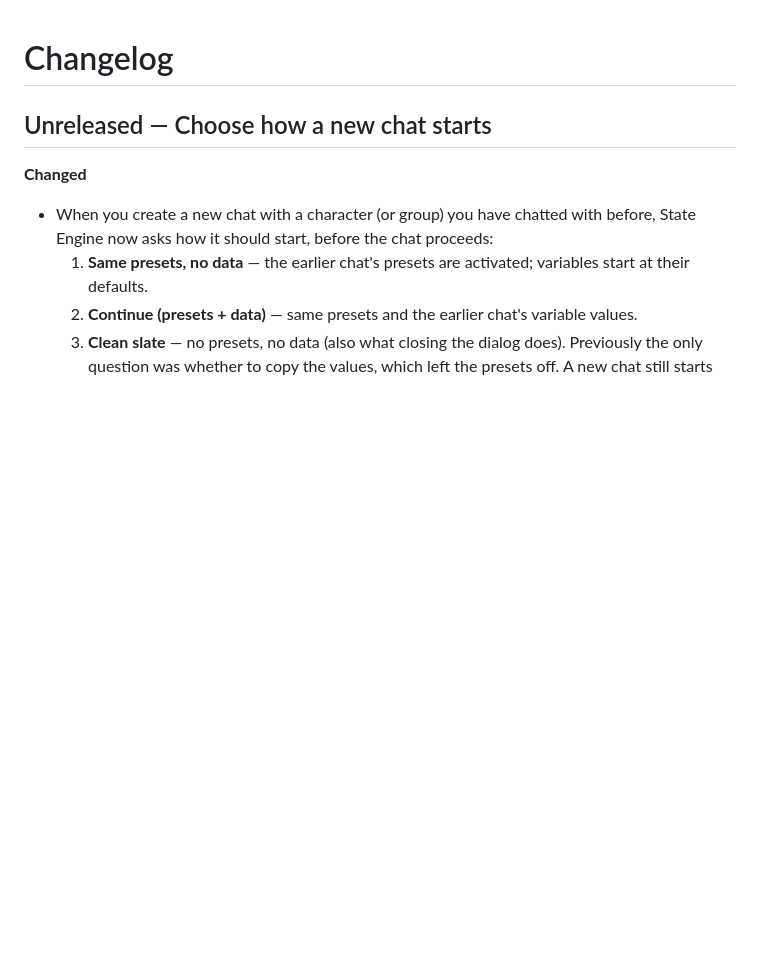
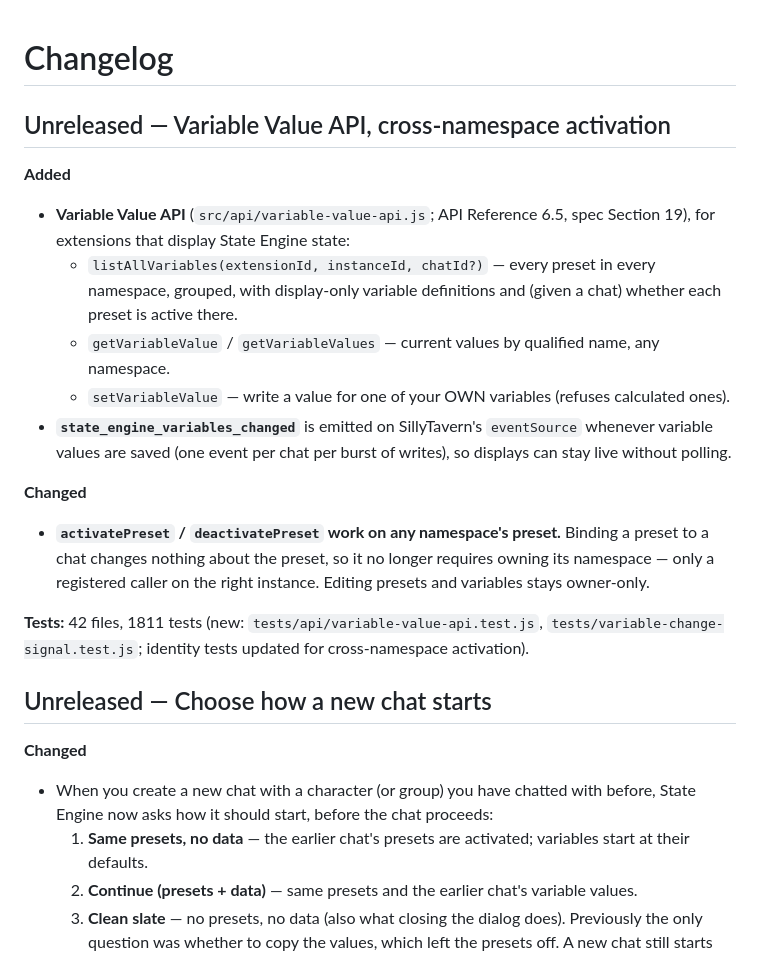
Before and after one commit to StygianTechnica/SillyTavern-StateEngine, a Markdown page: CHANGELOG.md, the part around the change. GitHub-like rendering; blank space fills up the shorter version.

Commit message:
changelog update

```diff
--- a/CHANGELOG.md
+++ b/CHANGELOG.md
@@ -1,4 +1,28 @@
 # Changelog
+
+## Unreleased — Variable Value API, cross-namespace activation
+
+**Added**
+
+- **Variable Value API** (`src/api/variable-value-api.js`; API Reference 6.5, spec Section 19),
+  for extensions that display State Engine state:
+  - `listAllVariables(extensionId, instanceId, chatId?)` — every preset in every namespace,
+    grouped, with display-only variable definitions and (given a chat) whether each preset is
+    active there.
+  - `getVariableValue` / `getVariableValues` — current values by qualified name, any namespace.
+  - `setVariableValue` — write a value for one of your OWN variables (refuses calculated ones).
+- **`state_engine_variables_changed`** is emitted on SillyTavern's `eventSource` whenever
+  variable values are saved (one event per chat per burst of writes), so displays can stay
+  live without polling.
+
+**Changed**
+
+- **`activatePreset` / `deactivatePreset` work on any namespace's preset.** Binding a preset to
+  a chat changes nothing about the preset, so it no longer requires owning its namespace — only
+  a registered caller on the right instance. Editing presets and variables stays owner-only.
+
+**Tests:** 42 files, 1811 tests (new: `tests/api/variable-value-api.test.js`,
+`tests/variable-change-signal.test.js`; identity tests updated for cross-namespace activation).
 
 ## Unreleased — Choose how a new chat starts
 
```
